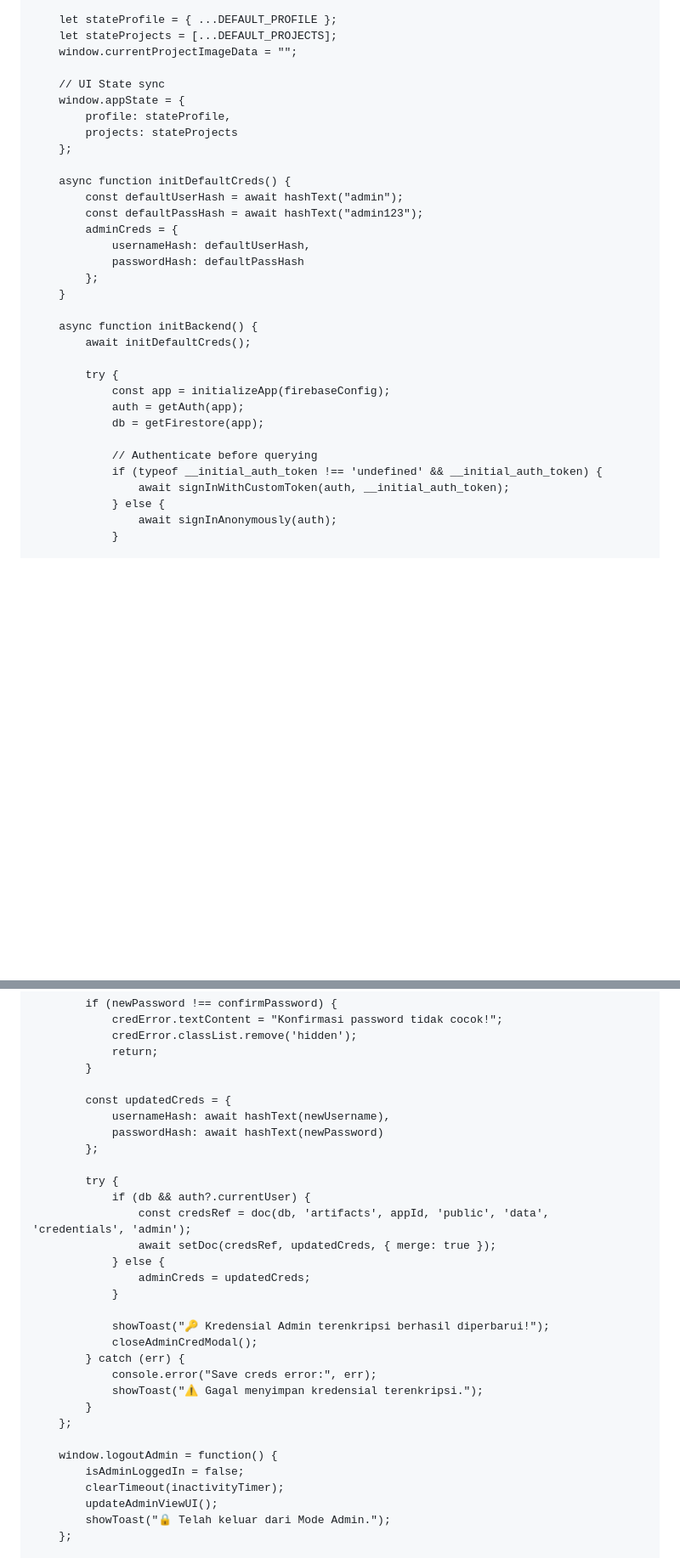
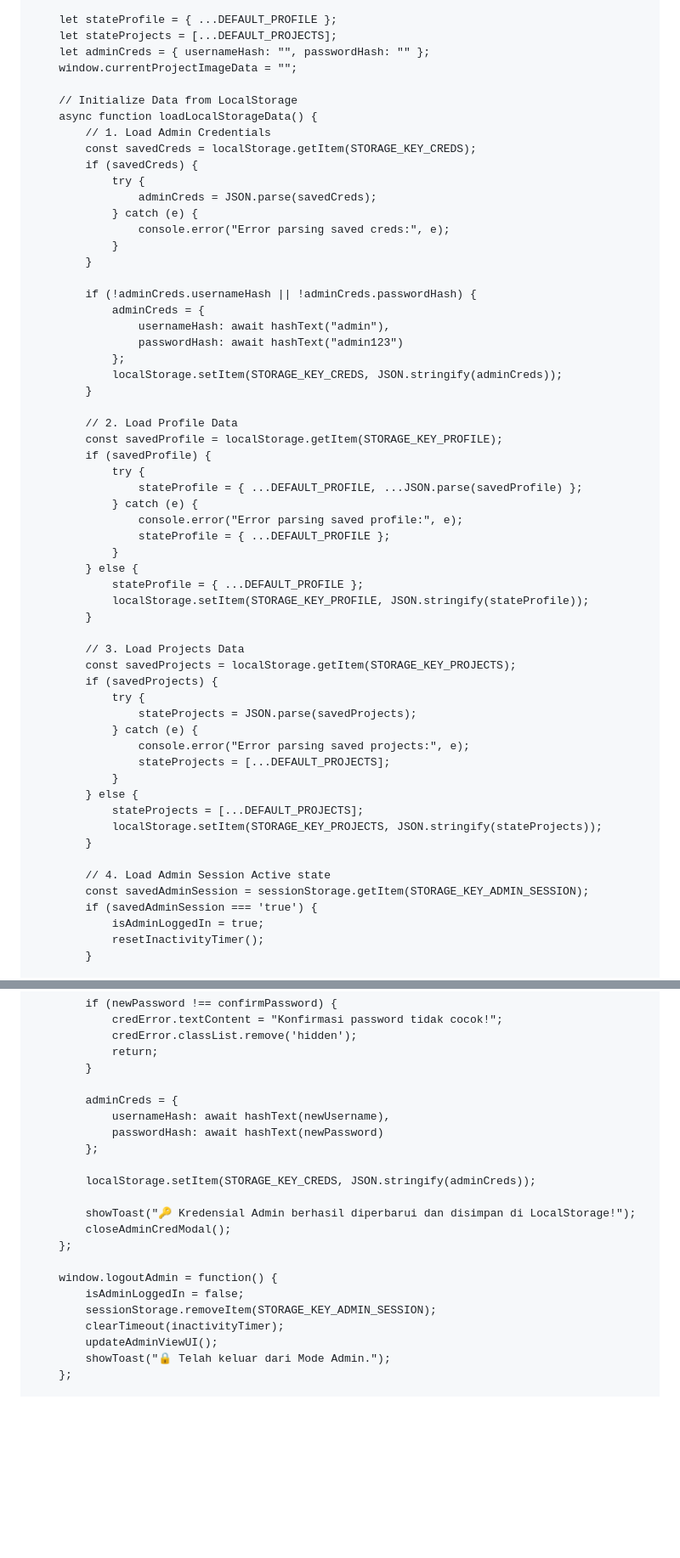
Before and after one commit to terryyang-creator/portofolio-ict, a Markdown page: README.md, 2 parts joined by grey strips. Shown at 85% size. Drawn GitHub-style; blank space fills up the shorter version.

```diff
--- a/README.md
+++ b/README.md
@@ -704,35 +691,61 @@
 
         let stateProfile = { ...DEFAULT_PROFILE };
         let stateProjects = [...DEFAULT_PROJECTS];
+        let adminCreds = { usernameHash: "", passwordHash: "" };
         window.currentProjectImageData = "";
 
-        // UI State sync
-        window.appState = {
-            profile: stateProfile,
-            projects: stateProjects
-        };
+        // Initialize Data from LocalStorage
+        async function loadLocalStorageData() {
+            // 1. Load Admin Credentials
+            const savedCreds = localStorage.getItem(STORAGE_KEY_CREDS);
+            if (savedCreds) {
+                try {
+                    adminCreds = JSON.parse(savedCreds);
+                } catch (e) {
+                    console.error("Error parsing saved creds:", e);
+                }
+            }
 
-        async function initDefaultCreds() {
-            const defaultUserHash = await hashText("admin");
-            const defaultPassHash = await hashText("admin123");
-            adminCreds = {
-                usernameHash: defaultUserHash,
-                passwordHash: defaultPassHash
-            };
-        }
+            if (!adminCreds.usernameHash || !adminCreds.passwordHash) {
+                adminCreds = {
+                    usernameHash: await hashText("admin"),
+                    passwordHash: await hashText("admin123")
+                };
+                localStorage.setItem(STORAGE_KEY_CREDS, JSON.stringify(adminCreds));
+            }
 
-        async function initBackend() {
-            await initDefaultCreds();
+            // 2. Load Profile Data
+            const savedProfile = localStorage.getItem(STORAGE_KEY_PROFILE);
+            if (savedProfile) {
+                try {
+                    stateProfile = { ...DEFAULT_PROFILE, ...JSON.parse(savedProfile) };
+                } catch (e) {
+                    console.error("Error parsing saved profile:", e);
+                    stateProfile = { ...DEFAULT_PROFILE };
+                }
+            } else {
+                stateProfile = { ...DEFAULT_PROFILE };
+                localStorage.setItem(STORAGE_KEY_PROFILE, JSON.stringify(stateProfile));
+            }
 
-            try {
-                const app = initializeApp(firebaseConfig);
-                auth = getAuth(app);
-                db = getFirestore(app);
+            // 3. Load Projects Data
+            const savedProjects = localStorage.getItem(STORAGE_KEY_PROJECTS);
+            if (savedProjects) {
+                try {
+                    stateProjects = JSON.parse(savedProjects);
+                } catch (e) {
+                    console.error("Error parsing saved projects:", e);
+                    stateProjects = [...DEFAULT_PROJECTS];
+                }
+            } else {
+                stateProjects = [...DEFAULT_PROJECTS];
+                localStorage.setItem(STORAGE_KEY_PROJECTS, JSON.stringify(stateProjects));
+            }
 
-                // Authenticate before querying
-                if (typeof __initial_auth_token !== 'undefined' && __initial_auth_token) {
-                    await signInWithCustomToken(auth, __initial_auth_token);
-                } else {
-                    await signInAnonymously(auth);
-                }
+            // 4. Load Admin Session Active state
+            const savedAdminSession = sessionStorage.getItem(STORAGE_KEY_ADMIN_SESSION);
+            if (savedAdminSession === 'true') {
+                isAdminLoggedIn = true;
+                resetInactivityTimer();
+            }
 
@@ -1110,29 +1060,20 @@
                 return;
             }
 
-            const updatedCreds = {
+            adminCreds = {
                 usernameHash: await hashText(newUsername),
                 passwordHash: await hashText(newPassword)
             };
 
-            try {
-                if (db && auth?.currentUser) {
-                    const credsRef = doc(db, 'artifacts', appId, 'public', 'data', 'credentials', 'admin');
-                    await setDoc(credsRef, updatedCreds, { merge: true });
-                } else {
-                    adminCreds = updatedCreds;
-                }
+            localStorage.setItem(STORAGE_KEY_CREDS, JSON.stringify(adminCreds));
 
-                showToast("🔑 Kredensial Admin terenkripsi berhasil diperbarui!");
-                closeAdminCredModal();
-            } catch (err) {
-                console.error("Save creds error:", err);
-                showToast("⚠️ Gagal menyimpan kredensial terenkripsi.");
-            }
+            showToast("🔑 Kredensial Admin berhasil diperbarui dan disimpan di LocalStorage!");
+            closeAdminCredModal();
         };
 
         window.logoutAdmin = function() {
             isAdminLoggedIn = false;
+            sessionStorage.removeItem(STORAGE_KEY_ADMIN_SESSION);
             clearTimeout(inactivityTimer);
             updateAdminViewUI();
             showToast("🔒 Telah keluar dari Mode Admin.");
```
Also changed, not shown: other parts of README.md (+79 -181 lines).
